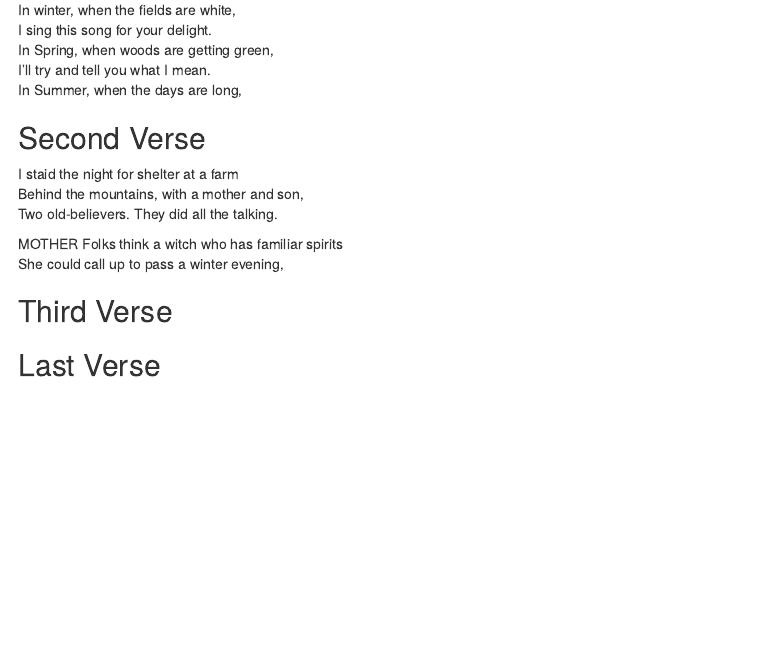
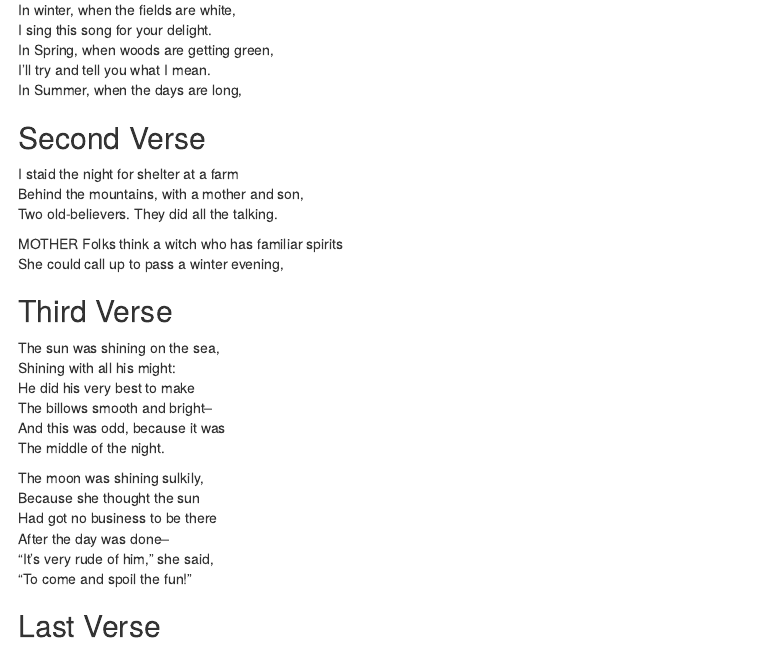
Before and after one commit to kcoleman1/workshop, an R Markdown document (poem.rmd): the page in a window 1100 px wide, from 270 px down. Rendered offline with R 4.5, knitr and Pandoc, with nearby package versions.

Commit message:
Third Verse

```diff
--- a/poem.rmd
+++ b/poem.rmd
@@ -32,6 +32,20 @@ She could call up to pass a winter evening,
 
 ## Third Verse
 <!--Put the first two verses of The Walrus and the Carpenter here!-->
+The sun was shining on the sea,
+Shining with all his might:
+He did his very best to make
+The billows smooth and bright--
+And this was odd, because it was
+The middle of the night.
+
+The moon was shining sulkily,
+Because she thought the sun
+Had got no business to be there
+After the day was done--
+"It's very rude of him," she said,
+"To come and spoil the fun!"
+
 
 ## Last Verse
 <!--Put a short poem of your choice 8-20 lines,here!-->
```
